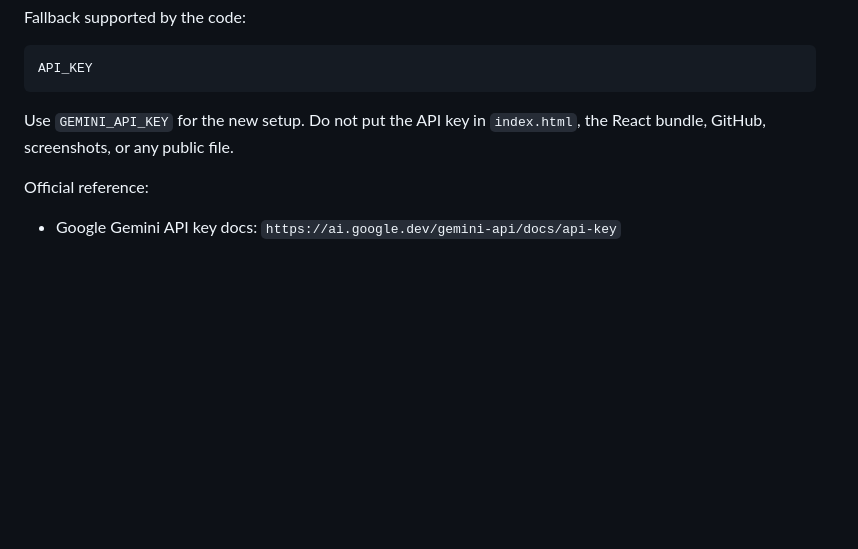
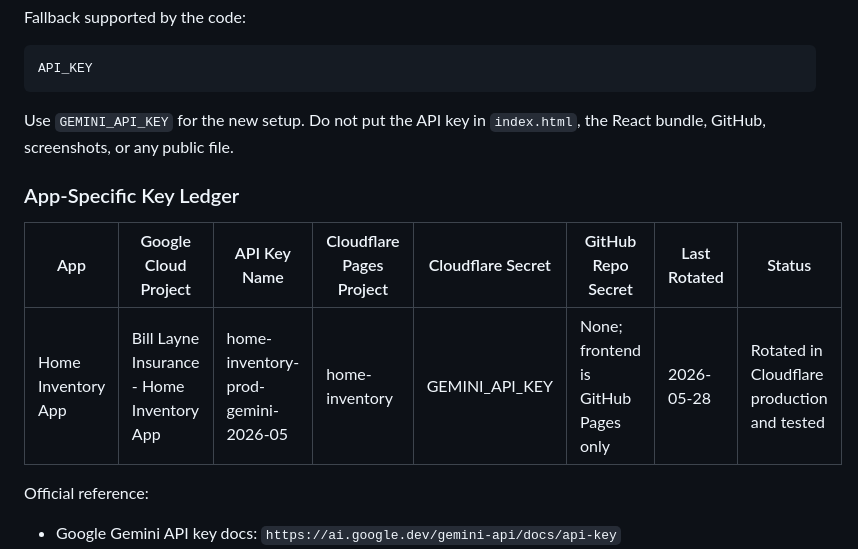
Before and after one commit to BillLayne/HOME-INVENTORY, a Markdown page: HANDOFF.md, the part around one of its changes. GitHub-like rendering; blank space fills up the shorter version.

```diff
--- a/HANDOFF.md
+++ b/HANDOFF.md
@@ -73,6 +98,12 @@ API_KEY
 
 Use `GEMINI_API_KEY` for the new setup. Do not put the API key in `index.html`, the React bundle, GitHub, screenshots, or any public file.
 
+### App-Specific Key Ledger
+
+| App | Google Cloud Project | API Key Name | Cloudflare Pages Project | Cloudflare Secret | GitHub Repo Secret | Last Rotated | Status |
+| --- | --- | --- | --- | --- | --- | --- | --- |
+| Home Inventory App | Bill Layne Insurance - Home Inventory App | home-inventory-prod-gemini-2026-05 | home-inventory | GEMINI_API_KEY | None; frontend is GitHub Pages only | 2026-05-28 | Rotated in Cloudflare production and tested |
+
 Official reference:
 
 - Google Gemini API key docs: `https://ai.google.dev/gemini-api/docs/api-key`
```
Also changed, not shown: other parts of HANDOFF.md (+52 -24 lines).
